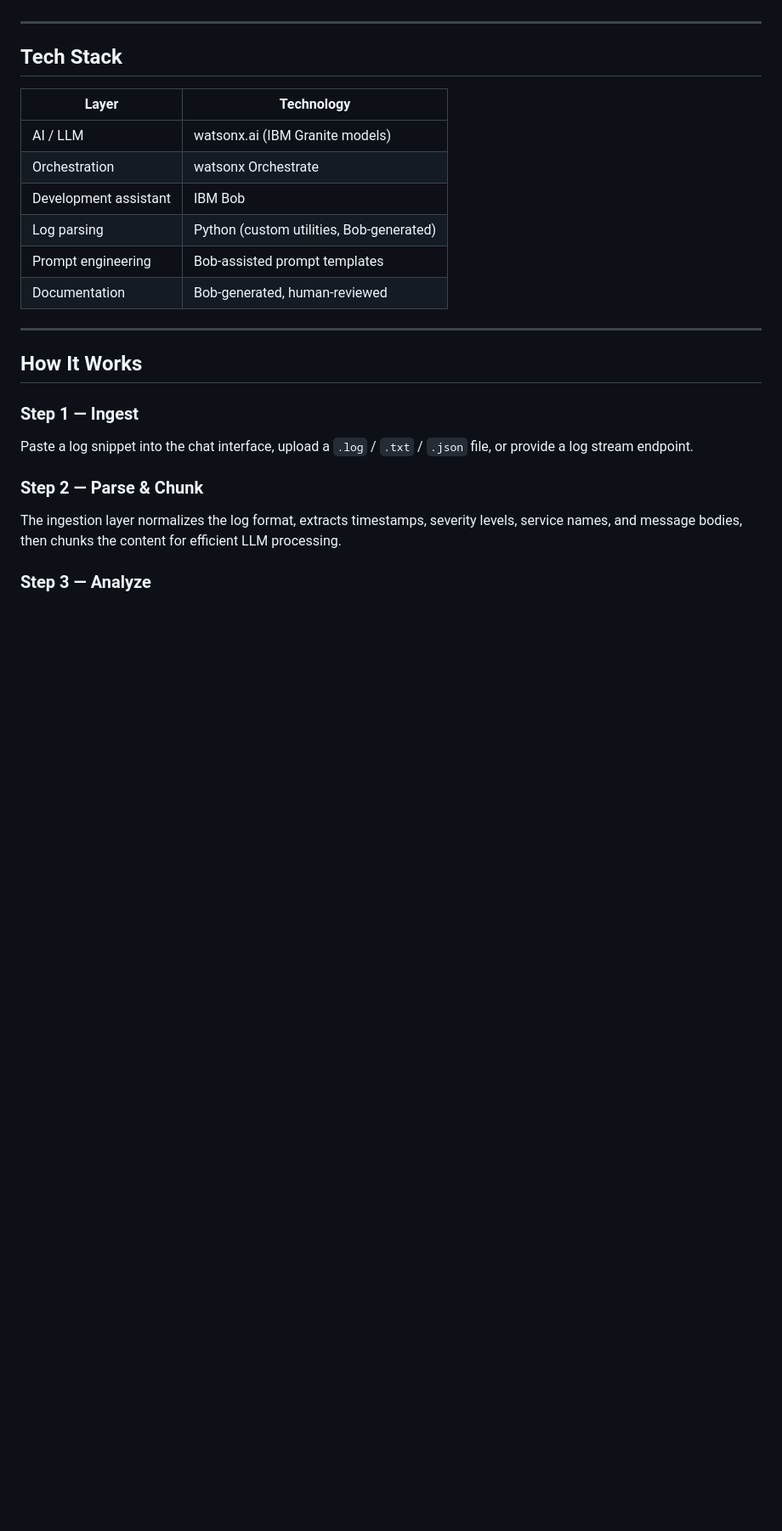
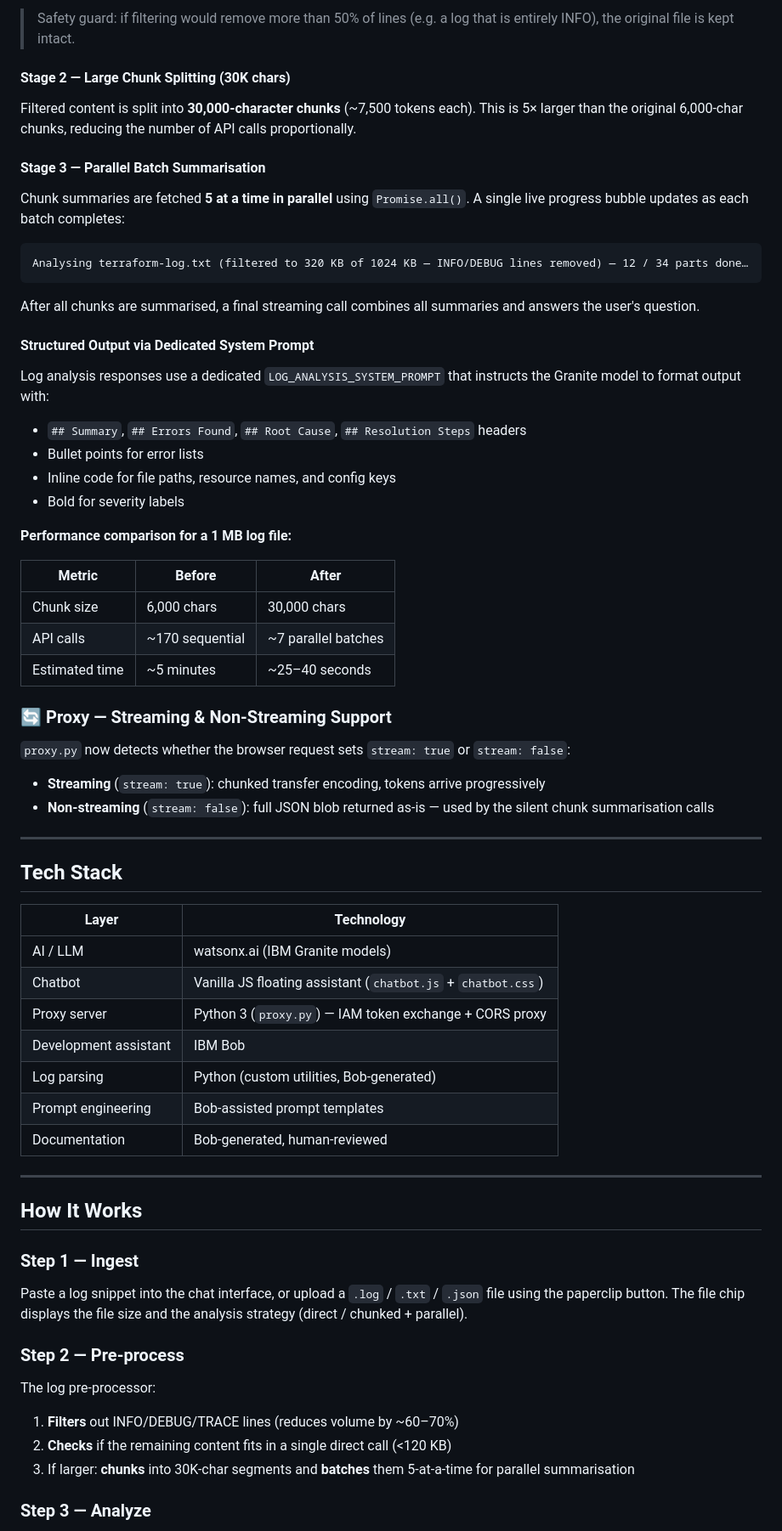
Before and after one commit to nava-dba/WatsonXcelerate, a Markdown page: README.md, the part around one of its changes. Shown at 85% size. Drawn GitHub-style; blank space fills up the shorter version.

````diff
--- a/README.md
+++ b/README.md
@@ -131,3 +181,36 @@ Every component — parsers, prompt templates, orchestration flows, and tests
+> Safety guard: if filtering would remove more than 50% of lines (e.g. a log that is entirely INFO), the original file is kept intact.
+
+#### Stage 2 — Large Chunk Splitting (30K chars)
+Filtered content is split into **30,000-character chunks** (~7,500 tokens each). This is 5× larger than the original 6,000-char chunks, reducing the number of API calls proportionally.
+
+#### Stage 3 — Parallel Batch Summarisation
+Chunk summaries are fetched **5 at a time in parallel** using `Promise.all()`. A single live progress bubble updates as each batch completes:
+
+```
+Analysing terraform-log.txt (filtered to 320 KB of 1024 KB — INFO/DEBUG lines removed) — 12 / 34 parts done…
+```
+
+After all chunks are summarised, a final streaming call combines all summaries and answers the user's question.
+
+#### Structured Output via Dedicated System Prompt
+Log analysis responses use a dedicated `LOG_ANALYSIS_SYSTEM_PROMPT` that instructs the Granite model to format output with:
+- `## Summary`, `## Errors Found`, `## Root Cause`, `## Resolution Steps` headers
+- Bullet points for error lists
+- Inline code for file paths, resource names, and config keys
+- Bold for severity labels
+
+**Performance comparison for a 1 MB log file:**
+
+| Metric | Before | After |
+|---|---|---|
+| Chunk size | 6,000 chars | 30,000 chars |
+| API calls | ~170 sequential | ~7 parallel batches |
+| Estimated time | ~5 minutes | ~25–40 seconds |
+
+### 🔄 Proxy — Streaming & Non-Streaming Support
+`proxy.py` now detects whether the browser request sets `stream: true` or `stream: false`:
+- **Streaming** (`stream: true`): chunked transfer encoding, tokens arrive progressively
+- **Non-streaming** (`stream: false`): full JSON blob returned as-is — used by the silent chunk summarisation calls
 
 ---
 
@@ -136,7 +219,8 @@ Every component — parsers, prompt templates, orchestration flows, and tests
 | Layer | Technology |
 |---|---|
 | AI / LLM | watsonx.ai (IBM Granite models) |
-| Orchestration | watsonx Orchestrate |
+| Chatbot | Vanilla JS floating assistant (`chatbot.js` + `chatbot.css`) |
+| Proxy server | Python 3 (`proxy.py`) — IAM token exchange + CORS proxy |
 | Development assistant | IBM Bob |
 | Log parsing | Python (custom utilities, Bob-generated) |
 | Prompt engineering | Bob-assisted prompt templates |
@@ -147,9 +231,12 @@ Every component — parsers, prompt templates, orchestration flows, and tests
 ## How It Works
 
 ### Step 1 — Ingest
-Paste a log snippet into the chat interface, upload a `.log` / `.txt` / `.json` file, or provide a log stream endpoint.
+Paste a log snippet into the chat interface, or upload a `.log` / `.txt` / `.json` file using the paperclip button. The file chip displays the file size and the analysis strategy (direct / chunked + parallel).
 
-### Step 2 — Parse & Chunk
-The ingestion layer normalizes the log format, extracts timestamps, severity levels, service names, and message bodies, then chunks the content for efficient LLM processing.
+### Step 2 — Pre-process
+The log pre-processor:
+1. **Filters** out INFO/DEBUG/TRACE lines (reduces volume by ~60–70%)
+2. **Checks** if the remaining content fits in a single direct call (<120 KB)
+3. If larger: **chunks** into 30K-char segments and **batches** them 5-at-a-time for parallel summarisation
 
 ### Step 3 — Analyze
````
Also changed, not shown: other parts of README.md (+104 -62 lines).
